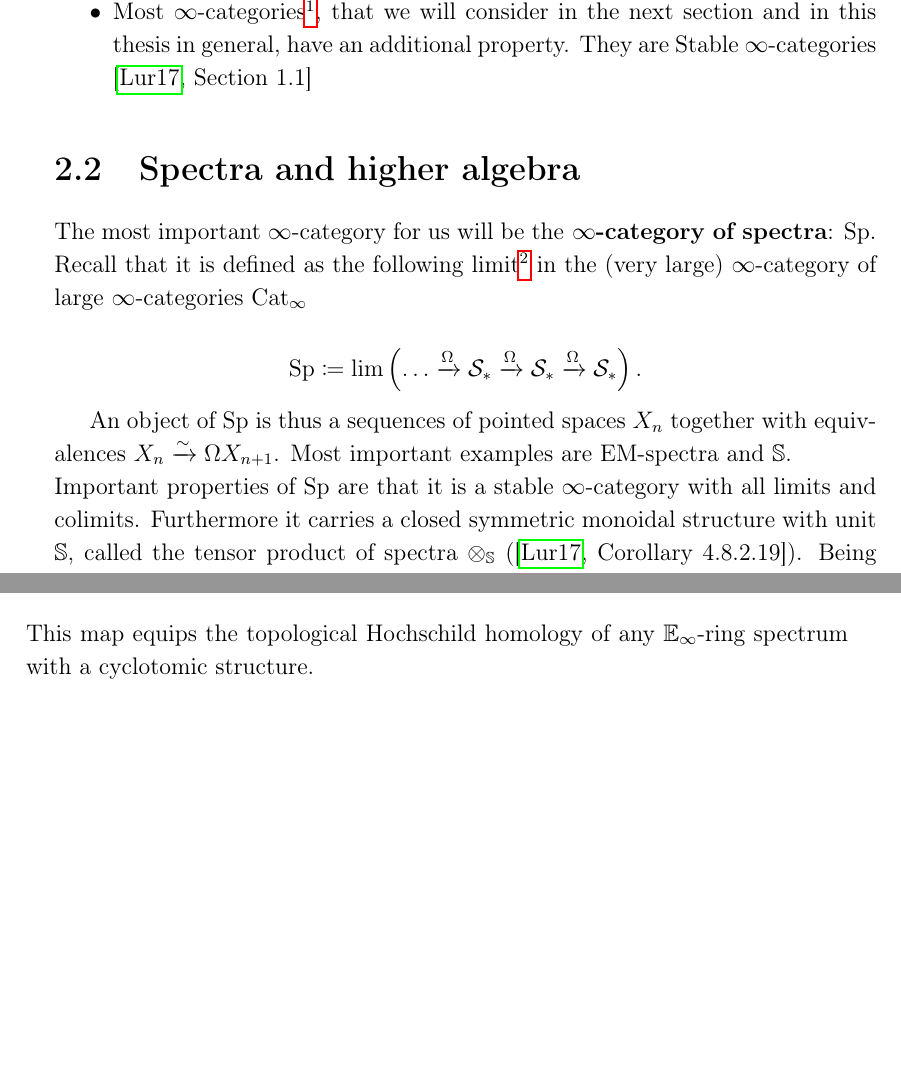
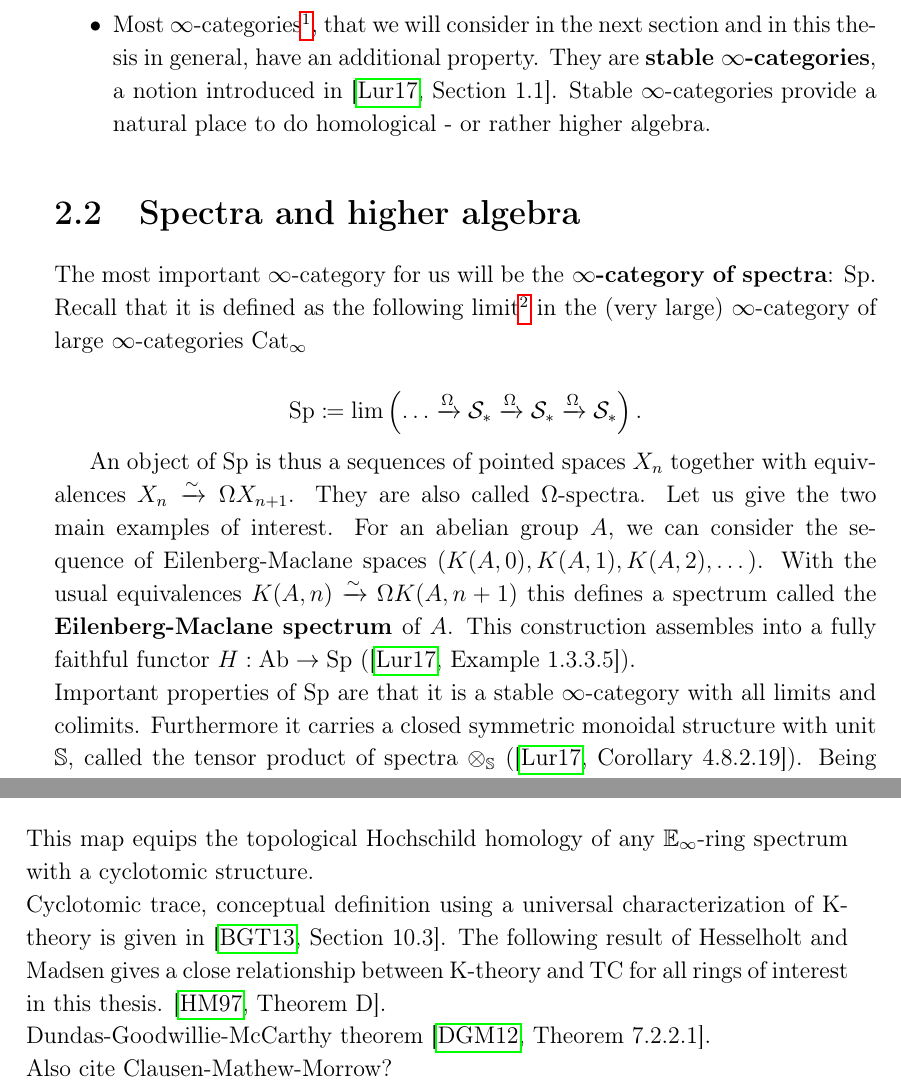
Before and after one commit to MirkoStappert/Master-thesis, a LaTeX thesis (Master thesis/main.tex, which reads Master thesis/Preliminaries.tex): two parts of pages 10 and 13 of 30, joined at a grey line, cut at the place of the change, the shorter picture padded with empty space. Compiled offline with pdfLaTeX.

Commit message:
Update Prelims

```diff
--- a/Master thesis/Preliminaries.tex
+++ b/Master thesis/Preliminaries.tex
@@ -15,4 +14,6 @@ Precisely we will need the following higher categorical concepts:
-    \item Most $\infty$-categories\footnote{Besides $\Spc$ and $\$Spc_*$}, that we will consider in the next section and in this thesis in general, have an additional property. They are Stable $\infty$-categories \cite[Section~1.1]{lurie2017higher}
+    The $\infty$-category of spaces has all products, which equip $\Spc$ with a symmetric monoidal structure by \cite[Section~2.4.1]{lurie2017higher}.
+    The $\infty$-category of pointed spaces is also symmetric monoidal with the well known smash product $\wedge$ and the above functors in the adjunction between $\Spc$ and $\Spc_*$ have lax symmetric monoidal structures (\cite[Theorem~2.2.2.4]{lurie2017higher}).
+    \item Most $\infty$-categories\footnote{Besides $\Spc$ and $\$Spc_*$}, that we will consider in the next section and in this thesis in general, have an additional property. They are \textbf{stable $\infty$-categories}, a notion introduced in \cite[Section~1.1]{lurie2017higher}. Stable $\infty$-categories provide a natural place to do homological - or rather higher algebra.
 
 \end{itemize}
 \section{Spectra and higher algebra}
@@ -22,8 +23,8 @@ The most important $\infty$-category for us will be the\textbf{ $\infty$-categor
     \Sp\coloneqq \lim\left( \dots\xrightarrow{\Omega}\Spc_* \xrightarrow{\Omega} \Spc_* \xrightarrow{\Omega}\Spc_* \right).
 \end{equation*}
 
-An object of $\Sp$ is thus a sequences of pointed spaces $X_n$ together with equivalences $X_n\rai \Omega X_{n+1}$. %$\Omega$-spectra.
-Most important examples are EM-spectra and $\S$.\\
+An object of $\Sp$ is thus a sequences of pointed spaces $X_n$ together with equivalences $X_n\rai \Omega X_{n+1}$. They are also called $\Omega$-spectra. Let us give the two main examples of interest. For an abelian group $A$, we can consider the sequence of Eilenberg-Maclane spaces $\left( K(A,0), K(A,1), K(A,2),\dots \right)$. With the usual equivalences $K(A,n)\rai \Omega K(A,n+1)$ this defines a spectrum called the \textbf{Eilenberg-Maclane spectrum }of $A$. This construction assembles into a fully faithful functor $H:\Ab\ra \Sp$ (\cite[Example~1.3.3.5]{lurie2017higher}).
+\\\
 Important properties of $\Sp$ are that it is a stable $\infty$-category with all limits and colimits. Furthermore it carries a closed symmetric monoidal structure with unit $\S$, called the tensor product of spectra $\otimes_\S$ (\cite[Corollary~4.8.2.19]{lurie2017higher}). Being closed means exactly the same, as in ordinary category theory, i.e. for every object $X\in \Sp$, the functor $X\otimes_\S-:\Sp\to \Sp $ has a right adjoint.
 %We denote this right adjoint by $\map(X,-)$ called the mapping spectrum.
 Closedness in particular implies, that tensoring with any spectrum preserves all colimits, as it is a left adjoint functor. \\
@@ -113,4 +114,8 @@ Hence by the Proposition this factors through $\THH(R)$ and thus produces a map
 	\arrow["{\Delta_p}"', from=1-1, to=2-1]
 	\arrow[from=2-1, to=2-2]
 \end{tikzcd}\]
-This map equips the topological Hochschild homology of any $\Einf$-ring spectrum with a cyclotomic structure.
+This map equips the topological Hochschild homology of any $\Einf$-ring spectrum with a cyclotomic structure. \\
+Cyclotomic trace, conceptual definition using a universal characterization of K-theory is given in \cite[Section~10.3]{BGTuniversal}.
+The following result of Hesselholt and Madsen gives a close relationship between K-theory and $\TC$ for all rings of interest in this thesis. \cite[Theorem~D]{HMWV}. \\
+Dundas-Goodwillie-McCarthy theorem \cite[Theorem~7.2.2.1]{DundasGoodwillieMccarthyLocalstructure}.\\
+Also cite Clausen-Mathew-Morrow?
```
Also changed, not shown: Master thesis/references.bib (+11 -0 lines), Master thesis/main.bbl, Master thesis/main.pdf, Master thesis/Preliminaries.tex (5 more changed lines), 9 other files.
